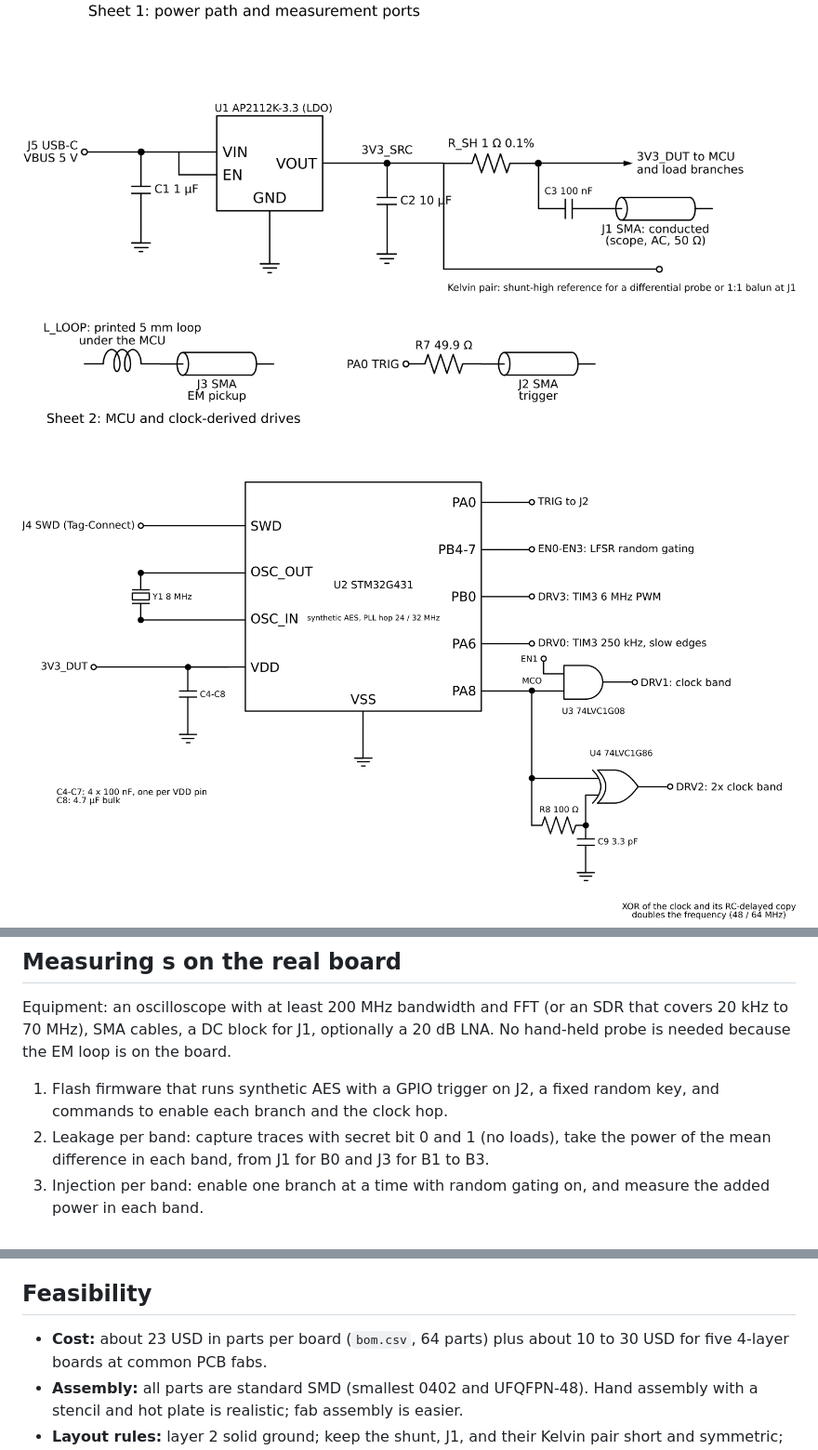
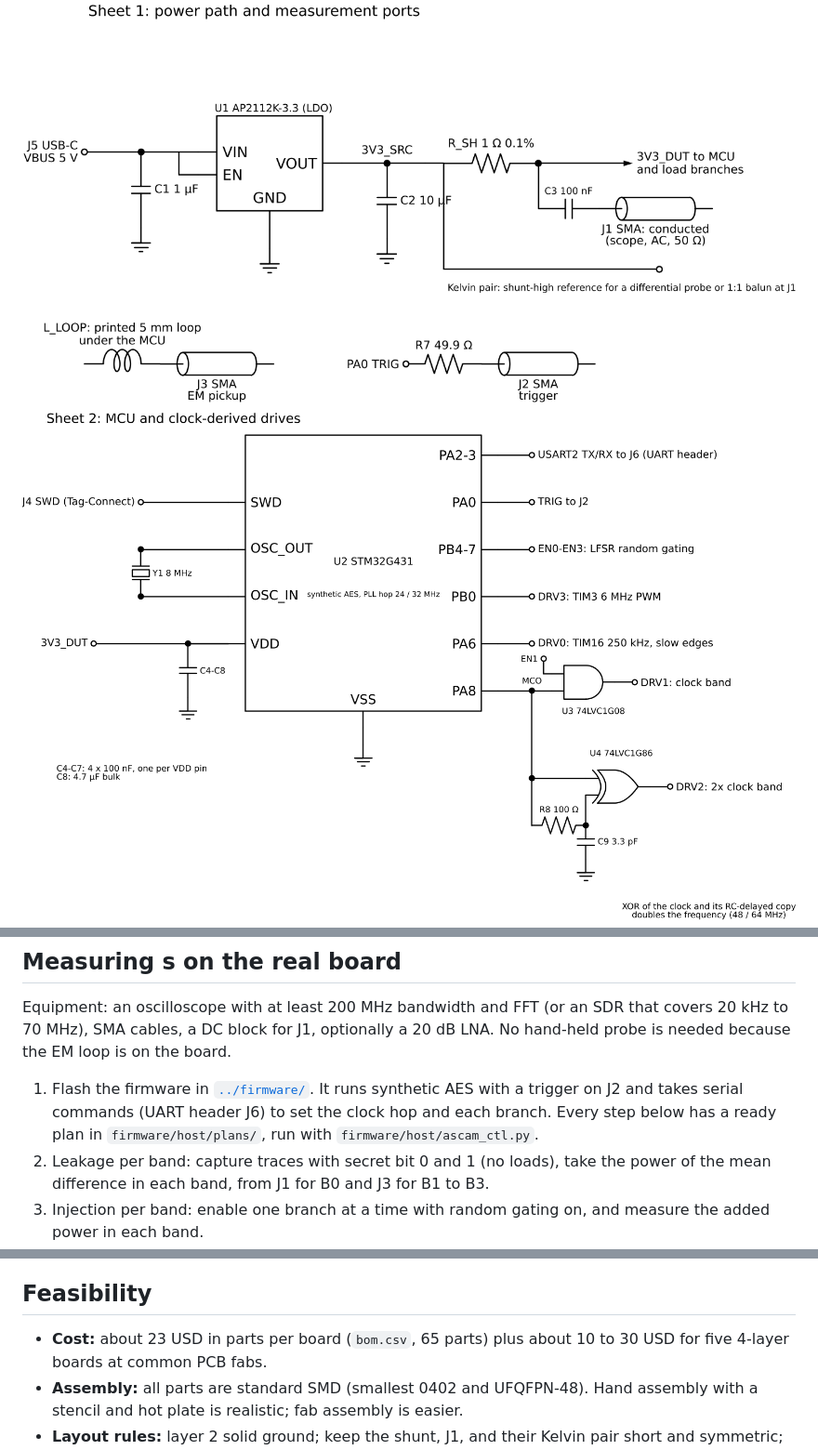
Before and after one commit to jackpham-rgb/rf-mixed-signal-security-game, a Markdown page: hardware/README.md, 3 parts joined by grey strips. Shown at 93% size. Drawn GitHub-style; pictures changed too: hardware/figures/schematic_sheet2_mcu.png.

Commit message:
add uart header

```diff
--- a/hardware/README.md
+++ b/hardware/README.md
@@ -96,8 +96,10 @@ Equipment: an oscilloscope with at least 200 MHz bandwidth and FFT (or an SDR th
 covers 20 kHz to 70 MHz), SMA cables, a DC block for J1, optionally a 20 dB LNA.
 No hand-held probe is needed because the EM loop is on the board.
 
-1. Flash firmware that runs synthetic AES with a GPIO trigger on J2, a fixed
-   random key, and commands to enable each branch and the clock hop.
+1. Flash the firmware in [`../firmware/`](../firmware/README.md). It runs
+   synthetic AES with a trigger on J2 and takes serial commands (UART header J6)
+   to set the clock hop and each branch. Every step below has a ready plan in
+   `firmware/host/plans/`, run with `firmware/host/ascam_ctl.py`.
 2. Leakage per band: capture traces with secret bit 0 and 1 (no loads), take the
    power of the mean difference in each band, from J1 for B0 and J3 for B1 to B3.
 3. Injection per band: enable one branch at a time with random gating on, and
@@ -113,7 +115,7 @@ USB-powered, emits only through its own SMA ports, and has no intentional radiat
 
 ## Feasibility
 
-- **Cost:** about 23 USD in parts per board (`bom.csv`, 64 parts) plus about 10 to 30 USD for
+- **Cost:** about 23 USD in parts per board (`bom.csv`, 65 parts) plus about 10 to 30 USD for
   five 4-layer boards at common PCB fabs.
 - **Assembly:** all parts are standard SMD (smallest 0402 and UFQFPN-48). Hand
   assembly with a stencil and hot plate is realistic; fab assembly is easier.
```
Also changed, not shown: other parts of hardware/README.md (+1 -1 lines), hardware/kicad/NETLIST.md (+5 -2 lines), hardware/kicad/README.md (+5 -4 lines), 7 other files.
